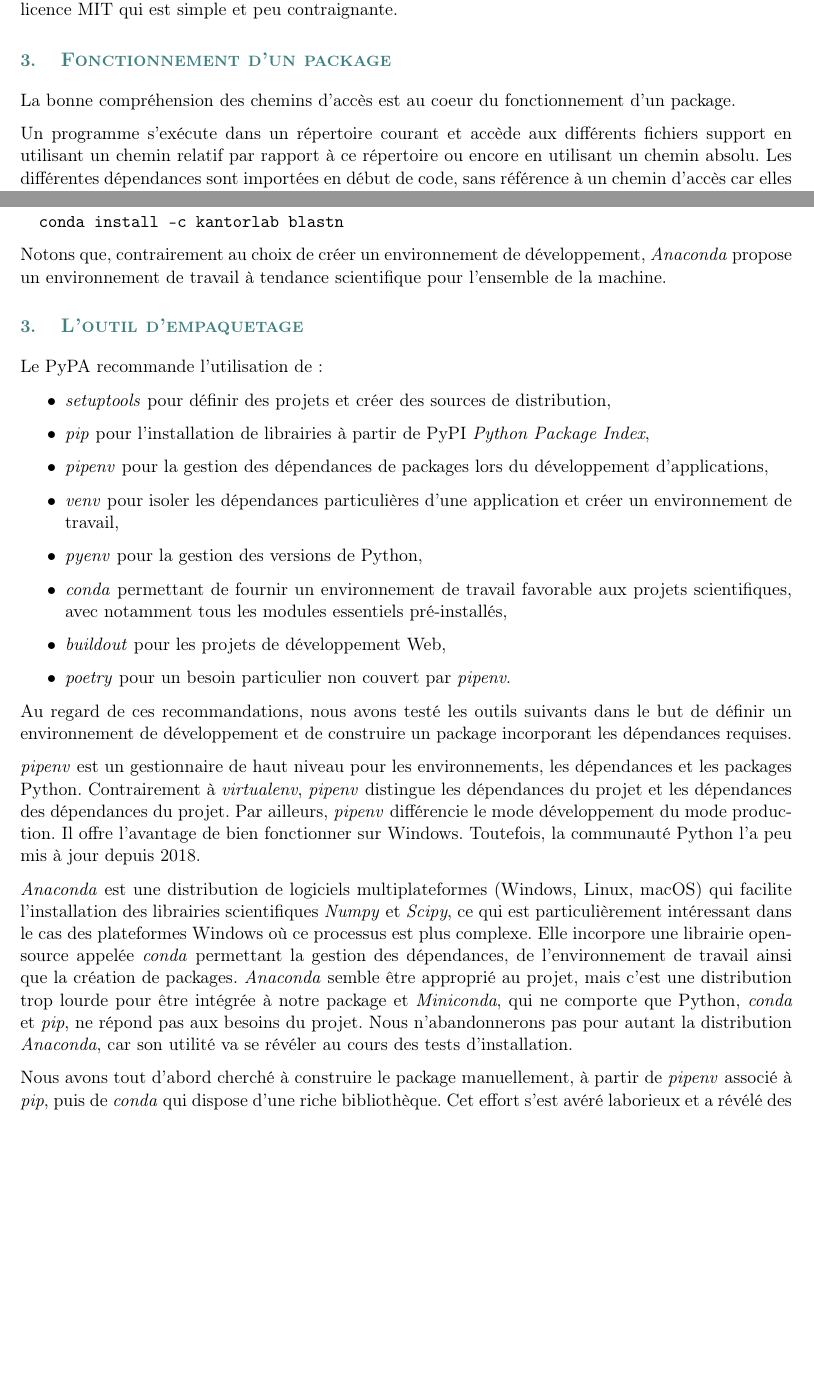
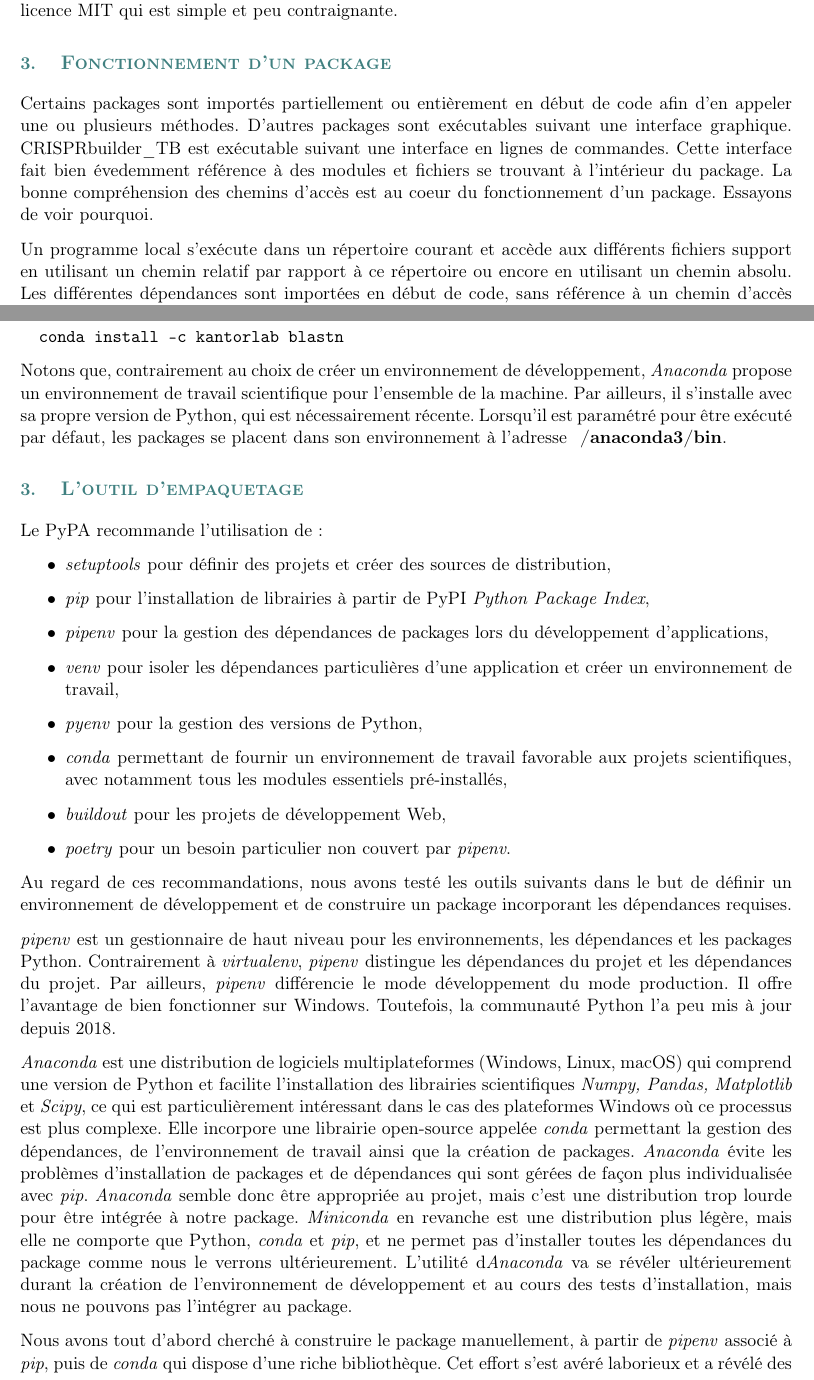
Before and after one commit to stephane-robin/Etat_art, a LaTeX document (rapport.tex): two parts of pages 22 and 28 of 65 before the commit and two parts of pages 22 and 28 of 66 after it, joined at a grey line, cut so that both start at the same text, the shorter picture padded with empty space. Compiled offline with pdfLaTeX.

Commit message:
working on report

```diff
--- a/rapport.tex
+++ b/rapport.tex
@@ -626,12 +626,12 @@ Dans le cadre de ce projet, aucune spécification restrictive n'étant requise,
 
 
 
-% FONCTIONNEMENT D'UN PACKAGE
+% FONCTIONNEMENT D'UN PACKAGE -----------------
 \section{Fonctionnement d'un package}
 
-La bonne compréhension des chemins d'accès est au coeur du fonctionnement d'un package.
-
-Un programme s'exécute dans un répertoire courant et accède aux différents fichiers support en utilisant un chemin relatif par rapport à ce répertoire ou encore en utilisant un chemin absolu. Les différentes dépendances sont importées en début de code, sans référence à un chemin d'accès car elles ont préalablement été installées dans l'environnement de développement que va utiliser l'interpréteur Python. Elles sont en plus installées dans l'environnement de développement intégré dans le cas où on utilise un tel outil.
+Certains packages sont importés partiellement ou entièrement en début de code afin d'en appeler une ou plusieurs méthodes. D'autres packages sont exécutables suivant une interface graphique. CRISPRbuilder\_TB est exécutable suivant une interface en lignes de commandes. Cette interface fait bien évedemment référence à des modules et fichiers se trouvant à l'intérieur du package. La bonne compréhension des chemins d'accès est au coeur du fonctionnement d'un package. Essayons de voir pourquoi.
+
+Un programme local s'exécute dans un répertoire courant et accède aux différents fichiers support en utilisant un chemin relatif par rapport à ce répertoire ou encore en utilisant un chemin absolu. Les différentes dépendances sont importées en début de code, sans référence à un chemin d'accès car elles ont préalablement été installées dans l'environnement de développement que va utiliser l'interpréteur Python. Elles sont en plus installées dans l'environnement de développement intégré dans le cas où on utilise un tel outil.
 
 Un package en revanche, n'est pas défini par rapport au répertoire courant. Il va s'installer à un emplacement spécifique défini par le système d'exploitation. Par défaut cet emplacement est \textbf{~/.local/lib/python3.8/site-packages} ou \textbf{~/.local/lib/python3.8/dist-packages} sur Linux. Lorsque \textit{Anaconda} est installé et que son environnement est activé par défaut au démarrage de la machine, cet emplacement devient \textbf{~/anaconda3/bin}. On peut chercher son emplacement exact et déplacer ensuite le package mais ceci n'a aucun d'intérêt vu que le système connaît l'emplacement de ses packages.
 
@@ -804,7 +804,7 @@ L'installation de \textit{Anaconda} est décrite sur le site \url{https://docs.a
   conda install -c bioconda blast
   conda install -c kantorlab blastn\end{verbatim}
 
-Notons que, contrairement au choix de créer un environnement de développement, \textit{Anaconda} propose un environnement de travail à tendance scientifique pour l'ensemble de la machine.
+Notons que, contrairement au choix de créer un environnement de développement, \textit{Anaconda} propose un environnement de travail scientifique pour l'ensemble de la machine. Par ailleurs, il s'installe avec sa propre version de Python, qui est nécessairement récente. Lorsqu'il est paramétré pour être exécuté par défaut, les packages se placent dans son environnement à l'adresse \textbf{~/anaconda3/bin}.
 
 
 
@@ -827,9 +827,9 @@ Notons que, contrairement au choix de créer un environnement de développement,
 
 Au regard de ces recommandations, nous avons testé les outils suivants dans le but de définir un environnement de développement et de construire un package incorporant les dépendances requises.
 
-\textit{pipenv} est un gestionnaire de haut niveau pour les environnements, les dépendances et les packages Python. Contrairement à \textit{virtualenv}, \textit{pipenv} distingue les dépendances du projet et les dépendances des dépendances du projet. Par ailleurs, \textit{pipenv} différencie le mode développement du mode production. Il offre l'avantage de bien fonctionner sur Windows. Toutefois, la communauté Python l'a peu mis à jour depuis 2018.
-
-\textit{Anaconda} est une distribution de logiciels multiplateformes (Windows, Linux, macOS) qui facilite l'installation des librairies scientifiques \textit{Numpy} et \textit{Scipy}, ce qui est particulièrement intéressant dans le cas des plateformes Windows où ce processus est plus complexe. Elle incorpore une librairie open-source appelée \textit{conda} permettant la gestion des dépendances, de l'environnement de travail ainsi que la création de packages. \textit{Anaconda} semble être approprié au projet, mais c'est une distribution trop lourde pour être intégrée à notre package et \textit{Miniconda}, qui ne comporte que Python, \textit{conda} et \textit{pip}, ne répond pas aux besoins du projet. Nous n'abandonnerons pas pour autant la distribution \textit{Anaconda}, car son utilité va se révéler au cours des tests d'installation.
+\textit{pipenv} est un gestionnaire de haut niveau pour les environnements, les dépendances et les packages Python. Contrairement à \textit{virtualenv}, \textit{pipenv} distingue les dépendances du projet et les dépendances du projet. Par ailleurs, \textit{pipenv} différencie le mode développement du mode production. Il offre l'avantage de bien fonctionner sur Windows. Toutefois, la communauté Python l'a peu mis à jour depuis 2018.
+
+\textit{Anaconda} est une distribution de logiciels multiplateformes (Windows, Linux, macOS) qui comprend une version de Python et facilite l'installation des librairies scientifiques \textit{Numpy, Pandas, Matplotlib} et \textit{Scipy}, ce qui est particulièrement intéressant dans le cas des plateformes Windows où ce processus est plus complexe. Elle incorpore une librairie open-source appelée \textit{conda} permettant la gestion des dépendances, de l'environnement de travail ainsi que la création de packages. \textit{Anaconda} évite les problèmes d'installation de packages et de dépendances qui sont gérées de façon plus individualisée avec \textit{pip}. \textit{Anaconda} semble donc être appropriée au projet, mais c'est une distribution trop lourde pour être intégrée à notre package. \textit{Miniconda} en revanche est une distribution plus légère, mais elle ne comporte que Python, \textit{conda} et \textit{pip}, et ne permet pas d'installer toutes les dépendances du package comme nous le verrons ultérieurement. L'utilité d\textit{Anaconda} va se révéler ultérieurement durant la création de l'environnement de développement et au cours des tests d'installation, mais nous ne pouvons pas l'intégrer au package.
 
 Nous avons tout d'abord cherché à construire le package manuellement, à partir de \textit{pipenv} associé à \textit{pip}, puis de \textit{conda} qui dispose d'une riche bibliothèque. Cet effort s'est avéré laborieux et a révélé des incompatibilités lors du \textit{build} qui n'ont pas permis de valider les exigences de la plateforme \textit{testPyPI}.
 
```
Also changed, not shown: rapport.pdf, rapport.tex (2 more changed lines).
